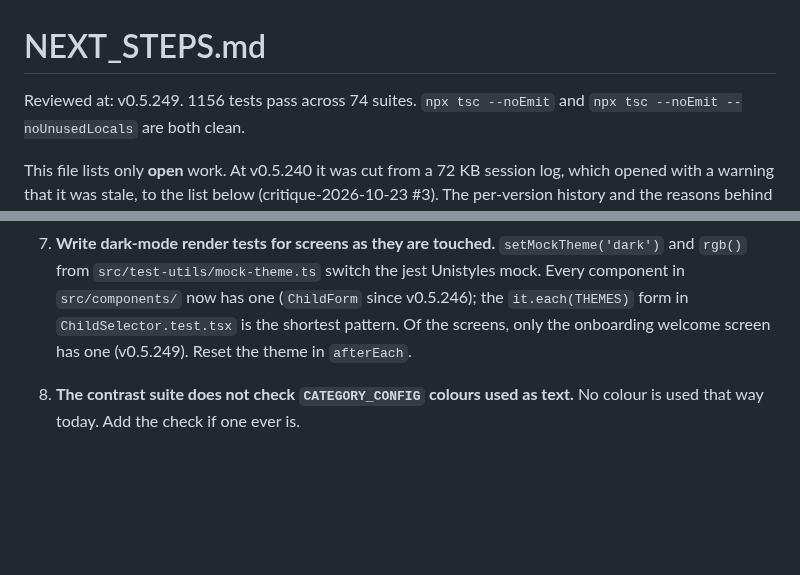
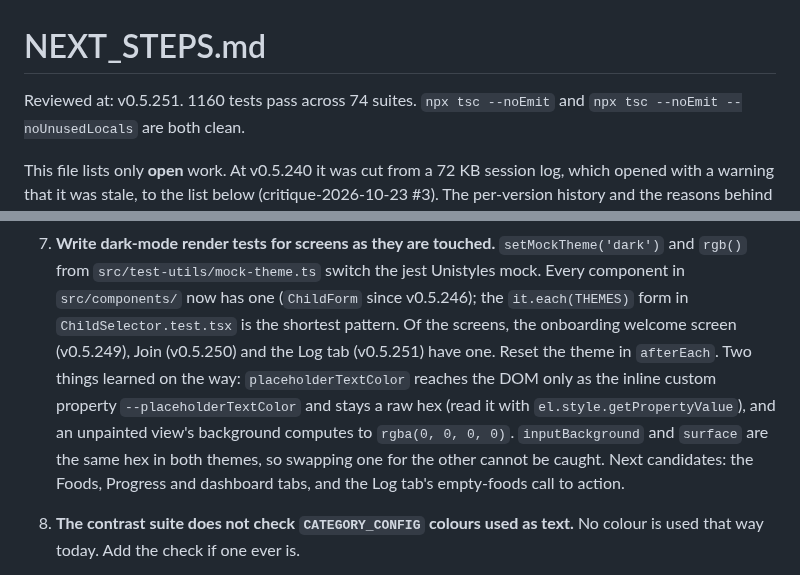
Before and after one commit to JonLoss55812/FoodExposure, a Markdown page: NEXT_STEPS.md, 2 parts joined by grey strips. Drawn GitHub-style; blank space fills up the shorter version.

Commit message:
docs: update NEXT_STEPS after the Join and Log theme tests
Co-Authored-By: Claude Opus 5.5 <noreply@anthropic.com>

```diff
--- a/NEXT_STEPS.md
+++ b/NEXT_STEPS.md
@@ -1,6 +1,6 @@
 # NEXT_STEPS.md
 
-Reviewed at: v0.5.249. 1156 tests pass across 74 suites. `npx tsc --noEmit` and
+Reviewed at: v0.5.251. 1160 tests pass across 74 suites. `npx tsc --noEmit` and
 `npx tsc --noEmit --noUnusedLocals` are both clean.
 
 This file lists only **open** work. At v0.5.240 it was cut from a 72 KB session log, which
@@ -105,8 +105,14 @@ on an item, because this file has lagged behind the code before.
     and `rgb()` from `src/test-utils/mock-theme.ts` switch the jest Unistyles mock. Every
     component in `src/components/` now has one (`ChildForm` since v0.5.246); the
     `it.each(THEMES)` form in `ChildSelector.test.tsx` is the shortest pattern. Of the
-    screens, only the onboarding welcome screen has one (v0.5.249). Reset the theme in
-    `afterEach`.
+    screens, the onboarding welcome screen (v0.5.249), Join (v0.5.250) and the Log tab
+    (v0.5.251) have one. Reset the theme in `afterEach`. Two things learned on the way:
+    `placeholderTextColor` reaches the DOM only as the inline custom property
+    `--placeholderTextColor` and stays a raw hex (read it with
+    `el.style.getPropertyValue`), and an unpainted view's background computes to
+    `rgba(0, 0, 0, 0)`. `inputBackground` and `surface` are the same hex in both themes,
+    so swapping one for the other cannot be caught. Next candidates: the Foods, Progress
+    and dashboard tabs, and the Log tab's empty-foods call to action.
 10. **The contrast suite does not check `CATEGORY_CONFIG` colours used as text.** No colour
     is used that way today. Add the check if one ever is.
 11. **`package-lock.json` is gitignored, so every install re-resolves caret ranges.**
```
